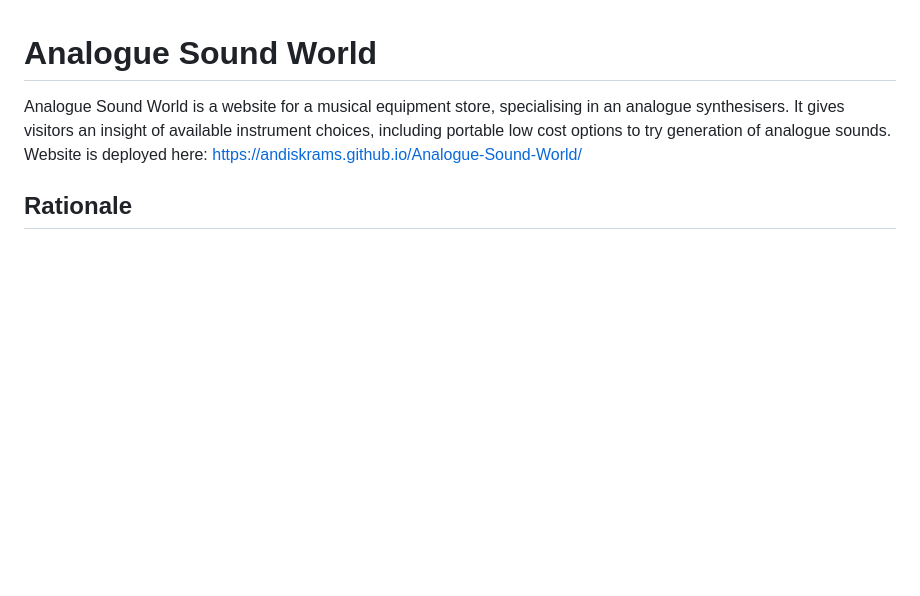
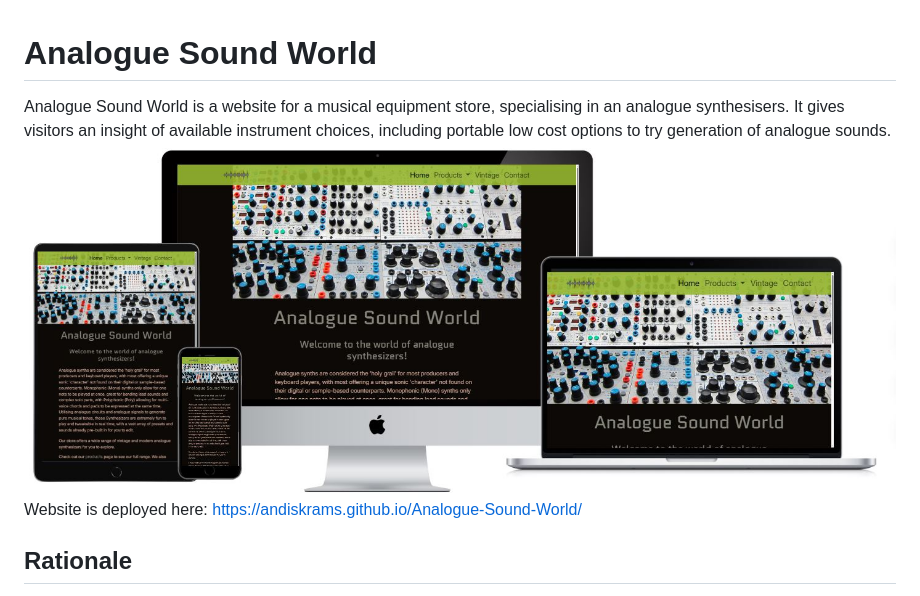
Before and after one commit to AndisKrams/Analogue-Sound-World, a Markdown page: README.md, the part around the change printed below. Drawn GitHub-style; pictures changed too: assets/documentation/website-mockup.JPG (added); blank space fills up the shorter version.

Commit message:
Add mockup image to readme

```diff
--- a/README.md
+++ b/README.md
@@ -1,6 +1,7 @@
 # Analogue Sound World
 
 Analogue Sound World is a website for a musical equipment store, specialising in an analogue synthesisers. It gives visitors an insight of available instrument choices, including portable low cost options to try generation of analogue sounds.
+![mockup](assets/documentation/website-mockup.JPG)
 Website is deployed here: <https://andiskrams.github.io/Analogue-Sound-World/>
 
 ## Rationale
```
Also changed, not shown: other parts of README.md (+0 -2 lines).
